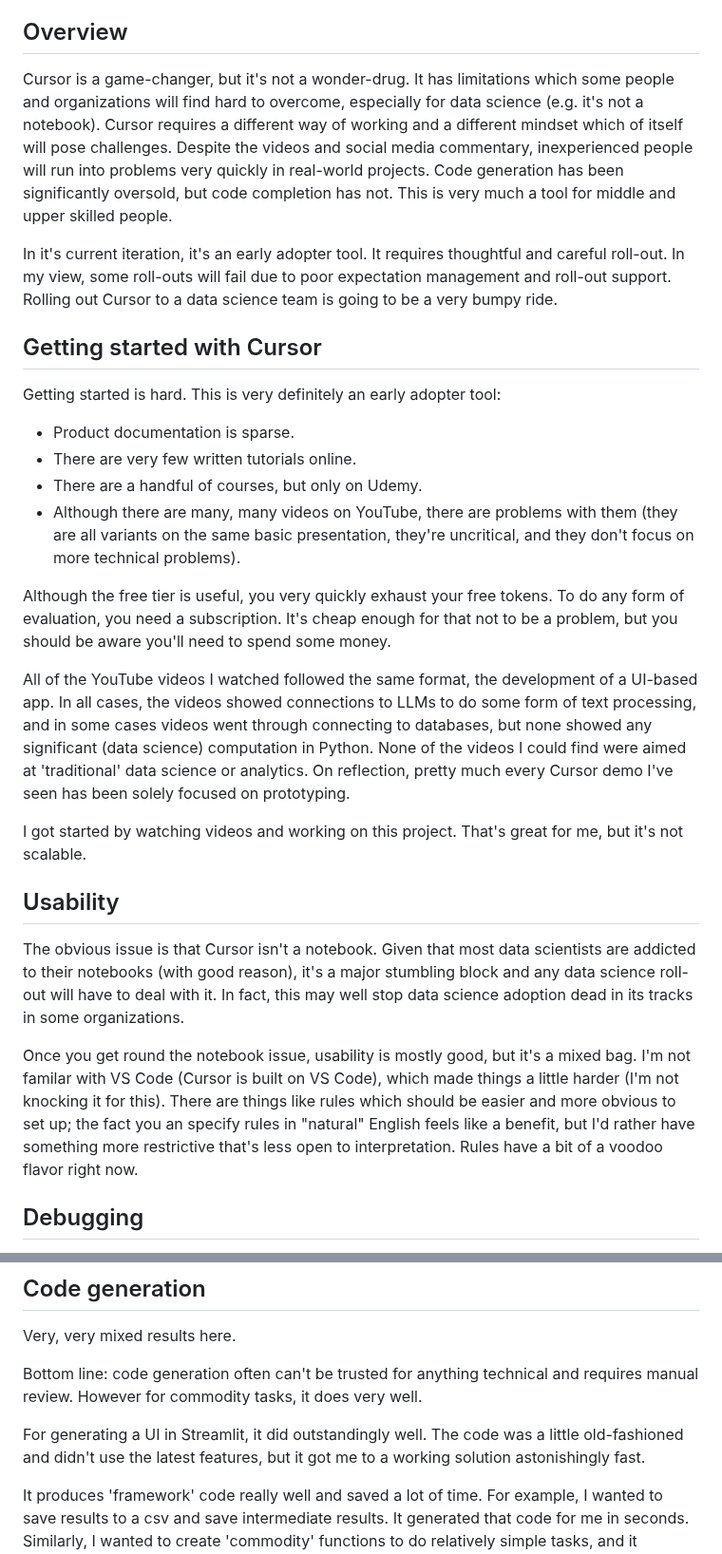
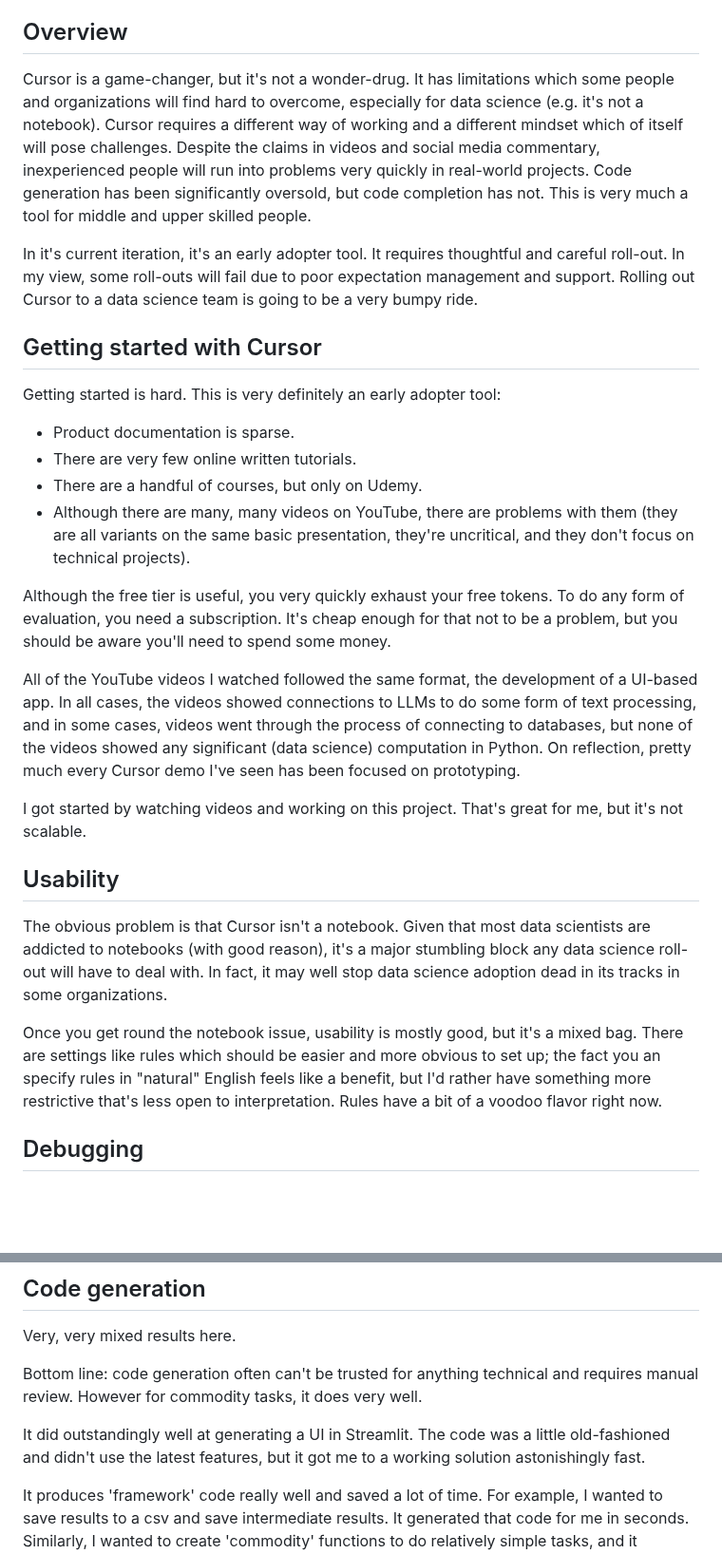
Before and after one commit to MikeWoodward/English-Football-Forecasting, a Markdown page: Code/development_comments.md, 2 parts joined by grey strips. Shown at 95% size. Rendered like a GitHub page; blank space fills up the shorter version.

```diff
--- a/Code/development_comments.md
+++ b/Code/development_comments.md
@@ -35,29 +35,29 @@ The vehicle to achieve these goals is developing a machine learning system to fo
 
 ## Overview
 
-Cursor is a game-changer, but it's not a wonder-drug. It has limitations which some people and organizations will find hard to overcome, especially for data science (e.g. it's not a notebook). Cursor requires a different way of working and a different mindset which of itself will pose challenges. Despite the videos and social media commentary, inexperienced people will run into problems very quickly in real-world projects. Code generation has been significantly oversold, but code completion has not. This is very much a tool for middle and upper skilled people.
+Cursor is a game-changer, but it's not a wonder-drug. It has limitations which some people and organizations will find hard to overcome, especially for data science (e.g. it's not a notebook). Cursor requires a different way of working and a different mindset which of itself will pose challenges. Despite the claims in videos and social media commentary, inexperienced people will run into problems very quickly in real-world projects. Code generation has been significantly oversold, but code completion has not. This is very much a tool for middle and upper skilled people.
 
-In it's current iteration, it's an early adopter tool. It requires thoughtful and careful roll-out. In my view, some roll-outs will fail due to poor expectation management and roll-out support. Rolling out Cursor to a data science team is going to be a very bumpy ride.
+In it's current iteration, it's an early adopter tool. It requires thoughtful and careful roll-out. In my view, some roll-outs will fail due to poor expectation management and support. Rolling out Cursor to a data science team is going to be a very bumpy ride.
 
 ## Getting started with Cursor
 
 Getting started is hard. This is very definitely an early adopter tool:
 * Product documentation is sparse.
-* There are very few written tutorials online.
+* There are very few online written tutorials.
 * There are a handful of courses, but only on Udemy.
-* Although there are many, many videos on YouTube, there are problems with them (they are all variants on the same basic presentation, they're uncritical, and they don't focus on more technical problems).
+* Although there are many, many videos on YouTube, there are problems with them (they are all variants on the same basic presentation, they're uncritical, and they don't focus on technical projects).
 
 Although the free tier is useful, you very quickly exhaust your free tokens. To do any form of evaluation, you need a subscription. It's cheap enough for that not to be a problem, but you should be aware you'll need to spend some money.
 
-All of the YouTube videos I watched followed the same format, the development of a UI-based app. In all cases, the videos showed connections to LLMs to do some form of text processing, and in some cases videos went through connecting to databases, but none showed any significant (data science) computation in Python. None of the videos I could find were aimed at 'traditional' data science or analytics. On reflection, pretty much every Cursor demo I've seen has been solely focused on prototyping.
+All of the YouTube videos I watched followed the same format, the development of a UI-based app. In all cases, the videos showed connections to LLMs to do some form of text processing, and in some cases, videos went through the process of connecting to databases, but none of the videos showed any significant (data science) computation in Python. On reflection, pretty much every Cursor demo I've seen has been focused on prototyping.
 
 I got started by watching videos and working on this project. That's great for me, but it's not scalable.
 
 ## Usability
 
-The obvious issue is that Cursor isn't a notebook. Given that most data scientists are addicted to their notebooks (with good reason), it's a major stumbling block and any data science roll-out will have to deal with it. In fact, this may well stop data science adoption dead in its tracks in some organizations.
+The obvious problem is that Cursor isn't a notebook. Given that most data scientists are addicted to notebooks (with good reason), it's a major stumbling block any data science roll-out will have to deal with. In fact, it may well stop data science adoption dead in its tracks in some organizations.
 
-Once you get round the notebook issue, usability is mostly good, but it's a mixed bag. I'm not familar with VS Code (Cursor is built on VS Code), which made things a little harder (I'm not knocking it for this). There are things like rules which should be easier and more obvious to set up; the fact you an specify rules in "natural" English feels like a benefit, but I'd rather have something more restrictive that's less open to interpretation. Rules have a bit of a voodoo flavor right now.
+Once you get round the notebook issue, usability is mostly good, but it's a mixed bag. There are settings like rules which should be easier and more obvious to set up; the fact you an specify rules in "natural" English feels like a benefit, but I'd rather have something more restrictive that's less open to interpretation. Rules have a bit of a voodoo flavor right now.
 
 ## Debugging
 
@@ -69,7 +69,7 @@ Very, very mixed results here.
 
 Bottom line: code generation often can't be trusted for anything technical and requires manual review. However for commodity tasks, it does very well.
 
-For generating a UI in Streamlit, it did outstandingly well. The code was a little old-fashioned and didn't use the latest features, but it got me to a working solution astonishingly fast.
+It did outstandingly well at generating a UI in Streamlit. The code was a little old-fashioned and didn't use the latest features, but it got me to a working solution astonishingly fast.
 
 It produces 'framework' code really well and saved a lot of time. For example, I wanted to save results to a csv and save intermediate results. It generated that code for me in seconds. Similarly, I wanted to create 'commodity' functions to do relatively simple tasks, and it generated them very quickly. It can automate much of the 'boring' coding work.
 
```
